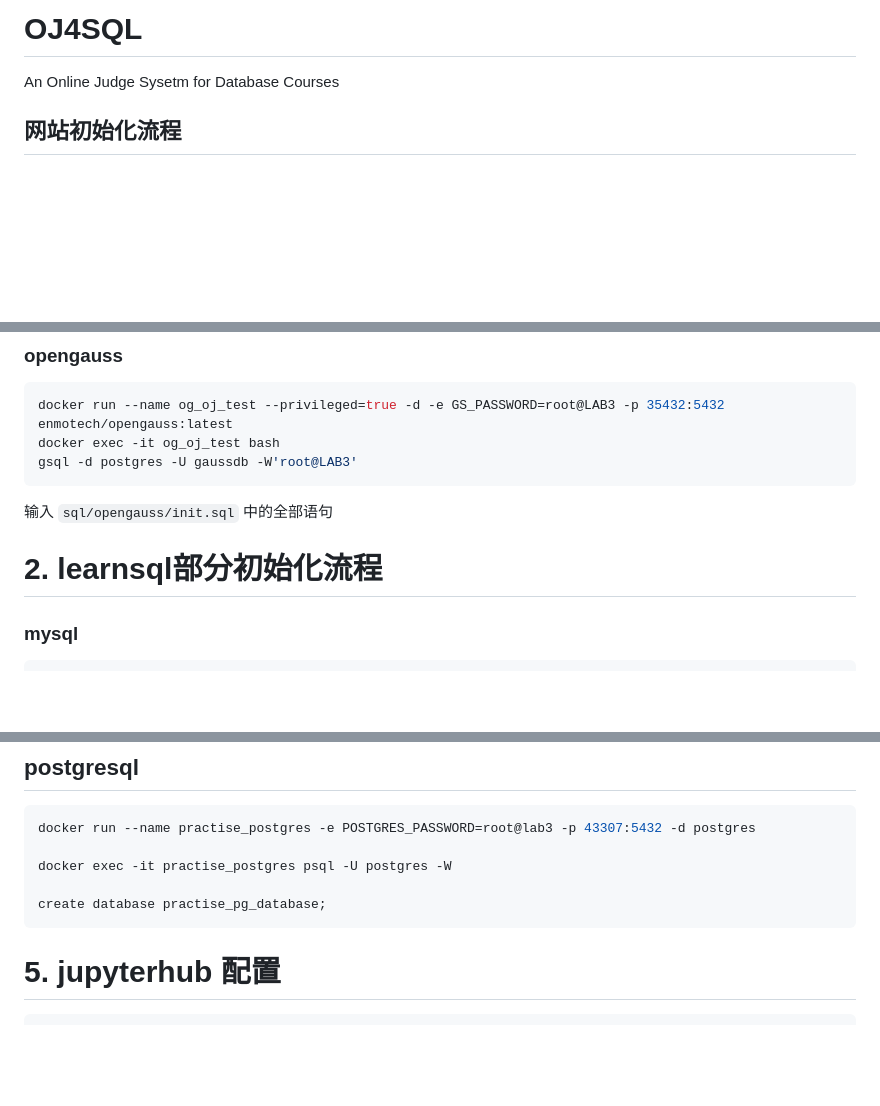
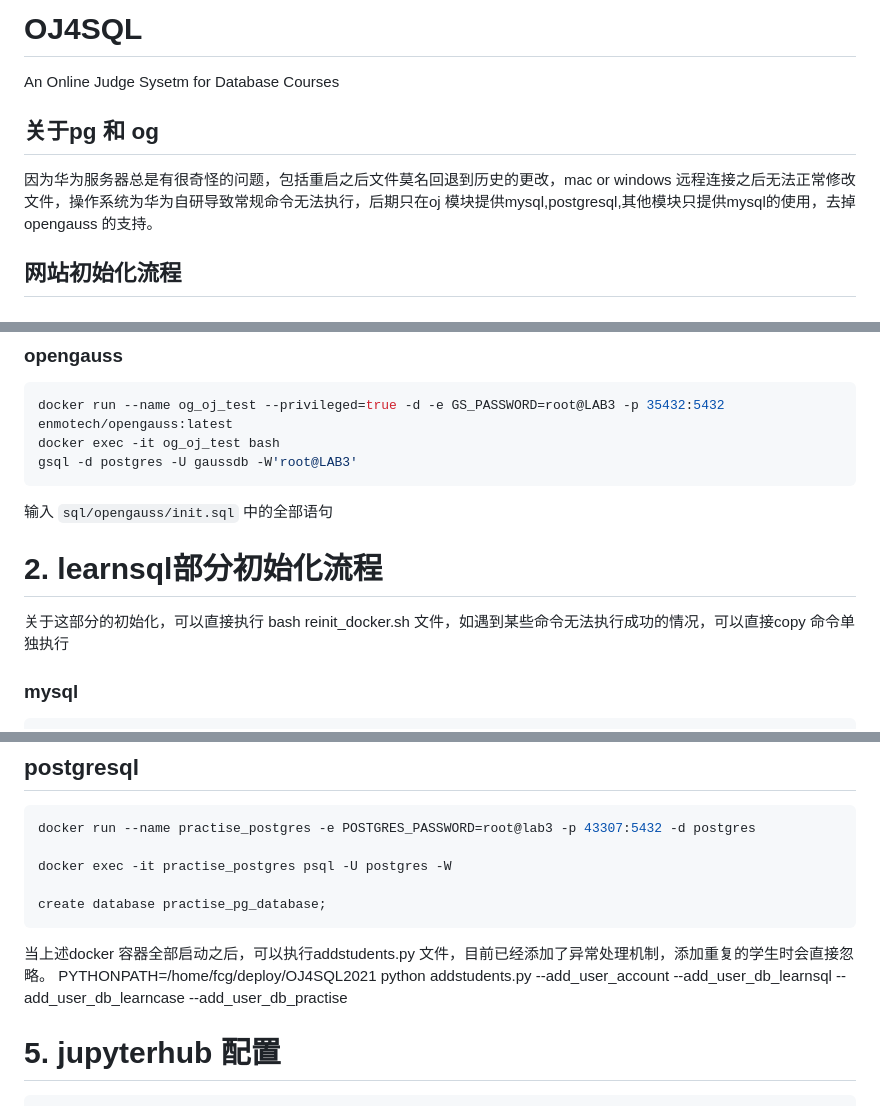
Before and after one commit to labdb3/OJ4SQL_37, a Markdown page: README.md, 3 parts joined by grey strips. Drawn GitHub-style; blank space fills up the shorter version.

````diff
--- a/README.md
+++ b/README.md
@@ -1,6 +1,11 @@
 # OJ4SQL
 
 An Online Judge Sysetm for Database Courses
+
+## 关于pg 和 og
+
+因为华为服务器总是有很奇怪的问题，包括重启之后文件莫名回退到历史的更改，mac or windows 远程连接之后无法正常修改文件，操作系统为华为自研导致常规命令无法执行，后期只在oj 模块提供mysql,postgresql,其他模块只提供mysql的使用，去掉opengauss 的支持。
+
 
 ## 网站初始化流程
 
@@ -51,7 +56,10 @@ gsql -d postgres -U gaussdb -W'root@LAB3'
 
 输入 `sql/opengauss/init.sql` 中的全部语句
 
+
 # 2. learnsql部分初始化流程
+
+关于这部分的初始化，可以直接执行 bash reinit_docker.sh 文件，如遇到某些命令无法执行成功的情况，可以直接copy 命令单独执行
 
 ### mysql
 
@@ -134,6 +142,9 @@ docker exec -it practise_postgres psql -U postgres -W
 
 create database practise_pg_database;
 ```
+
+当上述docker 容器全部启动之后，可以执行addstudents.py 文件，目前已经添加了异常处理机制，添加重复的学生时会直接忽略。
+PYTHONPATH=/home/fcg/deploy/OJ4SQL2021 python addstudents.py --add_user_account --add_user_db_learnsql --add_user_db_learncase --add_user_db_practise
 
 # 5. jupyterhub 配置
 
````
